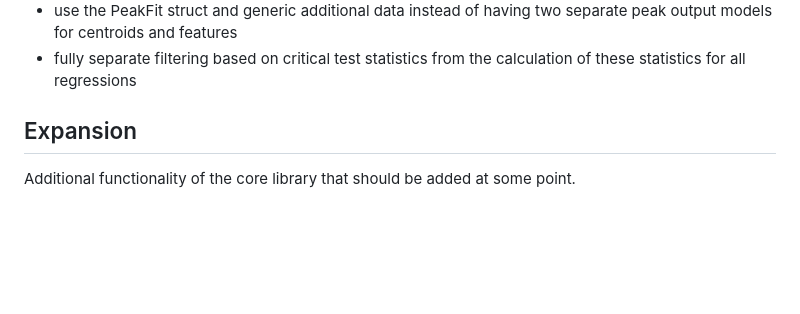
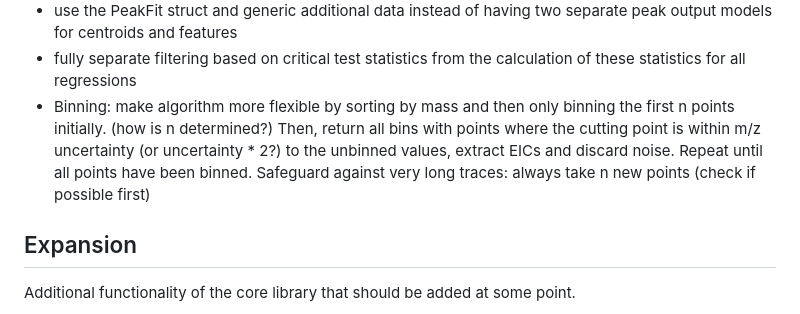
Before and after one commit to odea-project/qAlgorithms, a Markdown page: TODO.md, the part around the change. Drawn GitHub-style; blank space fills up the shorter version.

Commit message:
add idea for binning rework (low priority)

```diff
--- a/TODO.md
+++ b/TODO.md
@@ -38,6 +38,9 @@ scratch spaces or similar techniques of avoiding a lot of malloc/free
 without being less accurate and replace the currently used slow functions if possible
 * use the PeakFit struct and generic additional data instead of having two separate peak output models for centroids and features
 * fully separate filtering based on critical test statistics from the calculation of these statistics for all regressions
+* Binning: make algorithm more flexible by sorting by mass and then only binning the first n points initially. (how is n determined?)
+Then, return all bins with points where the cutting point is within m/z uncertainty (or uncertainty * 2?) to the unbinned values, extract EICs
+and discard noise. Repeat until all points have been binned. Safeguard against very long traces: always take n new points (check if possible first)
 
 ## Expansion
 Additional functionality of the core library that should be added at some point.
```
